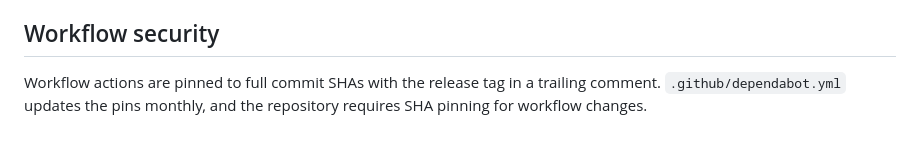
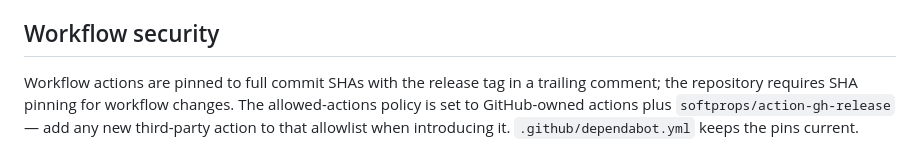
Before and after one commit to ransagy/poe-regex, a Markdown page: docs/BUILDING.md, the part around the change. GitHub-like rendering.

Commit message:
docs: record the allowed-actions policy (GitHub-owned + softprops/action-gh-release)

```diff
--- a/docs/BUILDING.md
+++ b/docs/BUILDING.md
@@ -100,5 +100,8 @@ Artifacts per platform are named `poe-regex-<rid>` (`poe-regex-win-x64.exe`,
 ## Workflow security
 
 Workflow actions are pinned to full commit SHAs with the release tag in a
-trailing comment. `.github/dependabot.yml` updates the pins monthly, and the
-repository requires SHA pinning for workflow changes.
+trailing comment; the repository requires SHA pinning for workflow changes.
+The allowed-actions policy is set to GitHub-owned actions plus
+`softprops/action-gh-release` — add any new third-party action to that
+allowlist when introducing it. `.github/dependabot.yml` keeps the pins
+current.
```
